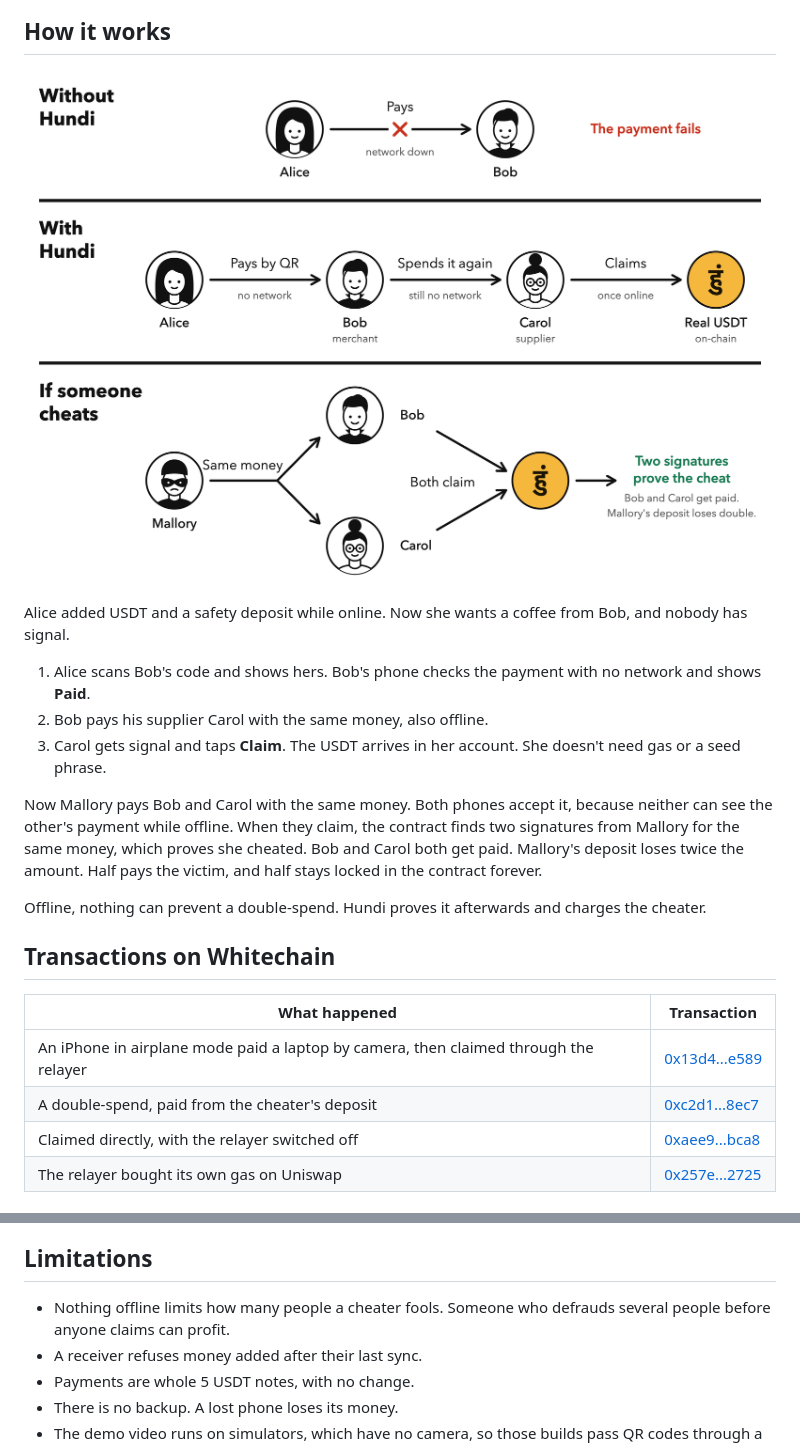
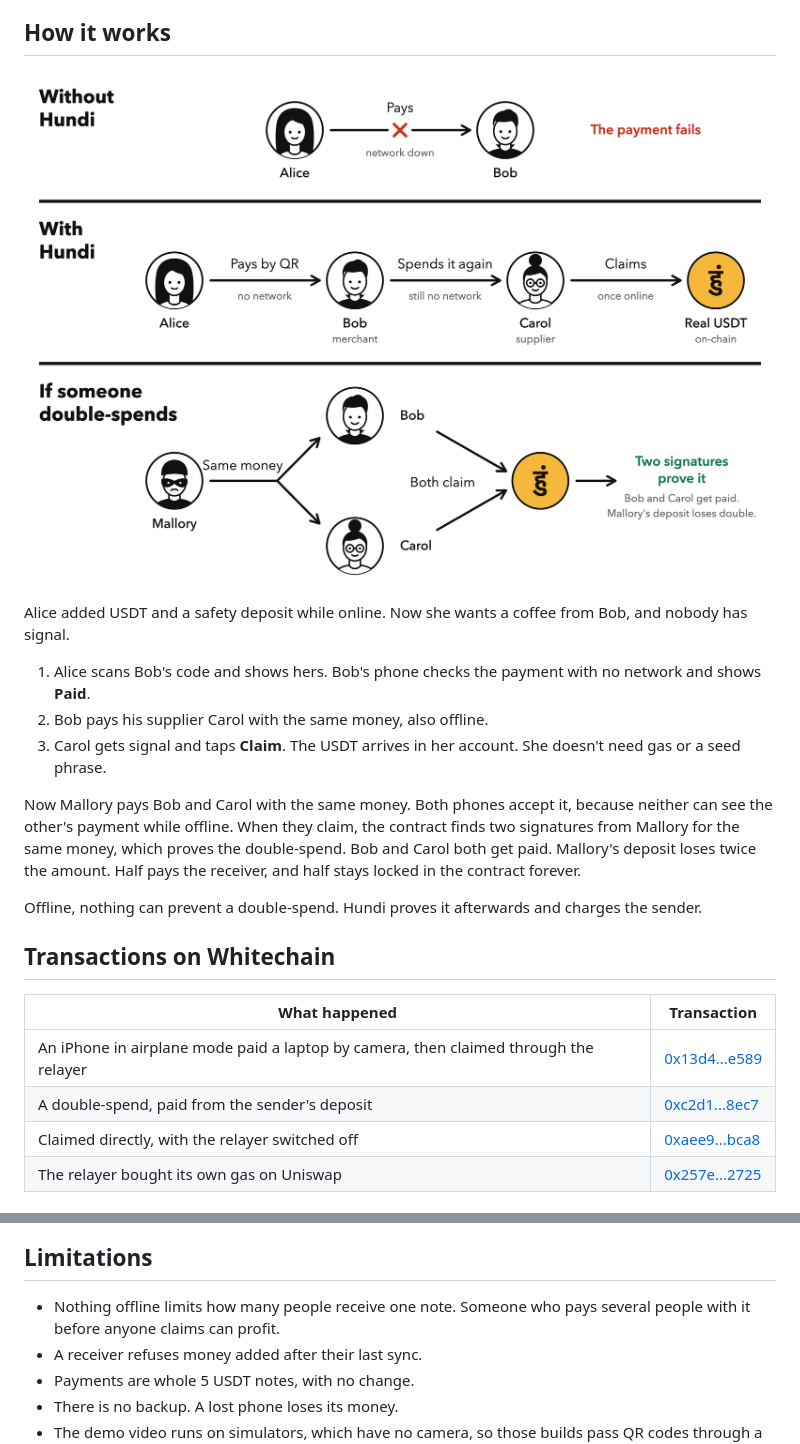
Before and after one commit to ratik21/hundi, a Markdown page: README.md, 2 parts joined by grey strips. Drawn GitHub-style; pictures changed too: docs/assets/how-it-works.png.

Commit message:
docs: say double-spend instead of cheat
Co-Authored-By: Claude Opus 5.5 <noreply@anthropic.com>

```diff
--- a/README.md
+++ b/README.md
@@ -38,16 +38,16 @@ Alice added USDT and a safety deposit while online. Now she wants a coffee from
 2. Bob pays his supplier Carol with the same money, also offline.
 3. Carol gets signal and taps **Claim**. The USDT arrives in her account. She doesn't need gas or a seed phrase.
 
-Now Mallory pays Bob and Carol with the same money. Both phones accept it, because neither can see the other's payment while offline. When they claim, the contract finds two signatures from Mallory for the same money, which proves she cheated. Bob and Carol both get paid. Mallory's deposit loses twice the amount. Half pays the victim, and half stays locked in the contract forever.
+Now Mallory pays Bob and Carol with the same money. Both phones accept it, because neither can see the other's payment while offline. When they claim, the contract finds two signatures from Mallory for the same money, which proves the double-spend. Bob and Carol both get paid. Mallory's deposit loses twice the amount. Half pays the receiver, and half stays locked in the contract forever.
 
-Offline, nothing can prevent a double-spend. Hundi proves it afterwards and charges the cheater.
+Offline, nothing can prevent a double-spend. Hundi proves it afterwards and charges the sender.
 
 ## Transactions on Whitechain
 
 | What happened | Transaction |
 | --- | --- |
 | An iPhone in airplane mode paid a laptop by camera, then claimed through the relayer | [0x13d4...e589](https://explorer.testnet.whitechain.io/tx/0x13d45e60b0a2446c156cdda4e6e834cc39cd19bae3df4b873cd366d3aeaee589) |
-| A double-spend, paid from the cheater's deposit | [0xc2d1...8ec7](https://explorer.testnet.whitechain.io/tx/0xc2d1f8fd58de4703724456dbeeae6fb27e0166e7a8974a8d905ce4585a9c8ec7) |
+| A double-spend, paid from the sender's deposit | [0xc2d1...8ec7](https://explorer.testnet.whitechain.io/tx/0xc2d1f8fd58de4703724456dbeeae6fb27e0166e7a8974a8d905ce4585a9c8ec7) |
 | Claimed directly, with the relayer switched off | [0xaee9...bca8](https://explorer.testnet.whitechain.io/tx/0xaee94522ed28b70cb12c74c9e83c9bb1fac84a3bcd83fa2c63b28ebccfbcbca8) |
 | The relayer bought its own gas on Uniswap | [0x257e...2725](https://explorer.testnet.whitechain.io/tx/0x257e04889dbdbe086acff4953a25b8b42fdcaf5de9a97407a4f9115784982725) |
 
@@ -105,7 +105,7 @@ Censorship resistance is Hundi's main property. Payments need no server, and cla
 
 ## Limitations
 
-- Nothing offline limits how many people a cheater fools. Someone who defrauds several people before anyone claims can profit.
+- Nothing offline limits how many people receive one note. Someone who pays several people with it before anyone claims can profit.
 - A receiver refuses money added after their last sync.
 - Payments are whole 5 USDT notes, with no change.
 - There is no backup. A lost phone loses its money.
```
Also changed, not shown: DECISIONS.md (+3 -3 lines), docs/HOW-IT-WORKS.md (+8 -8 lines), 1 other file.
